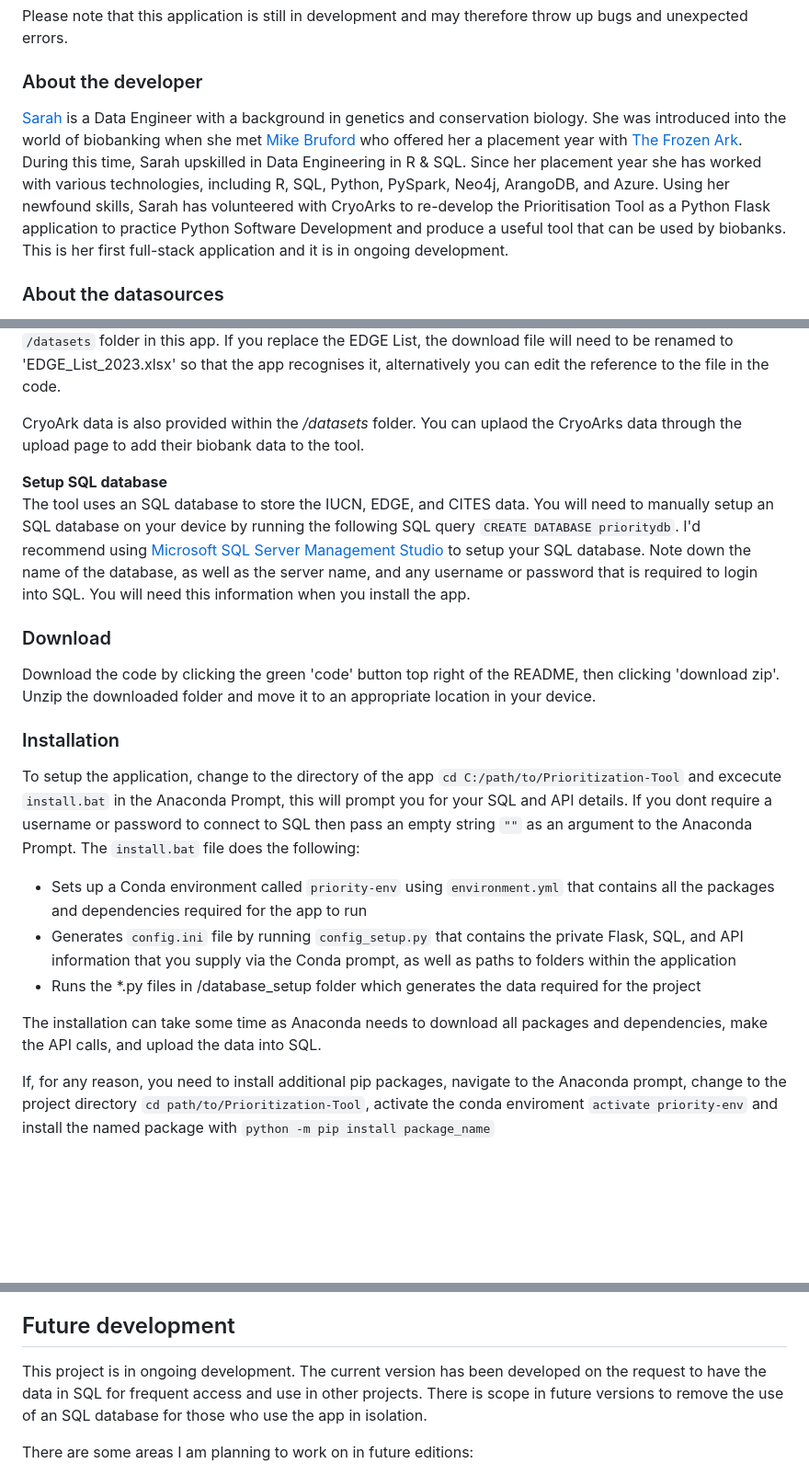
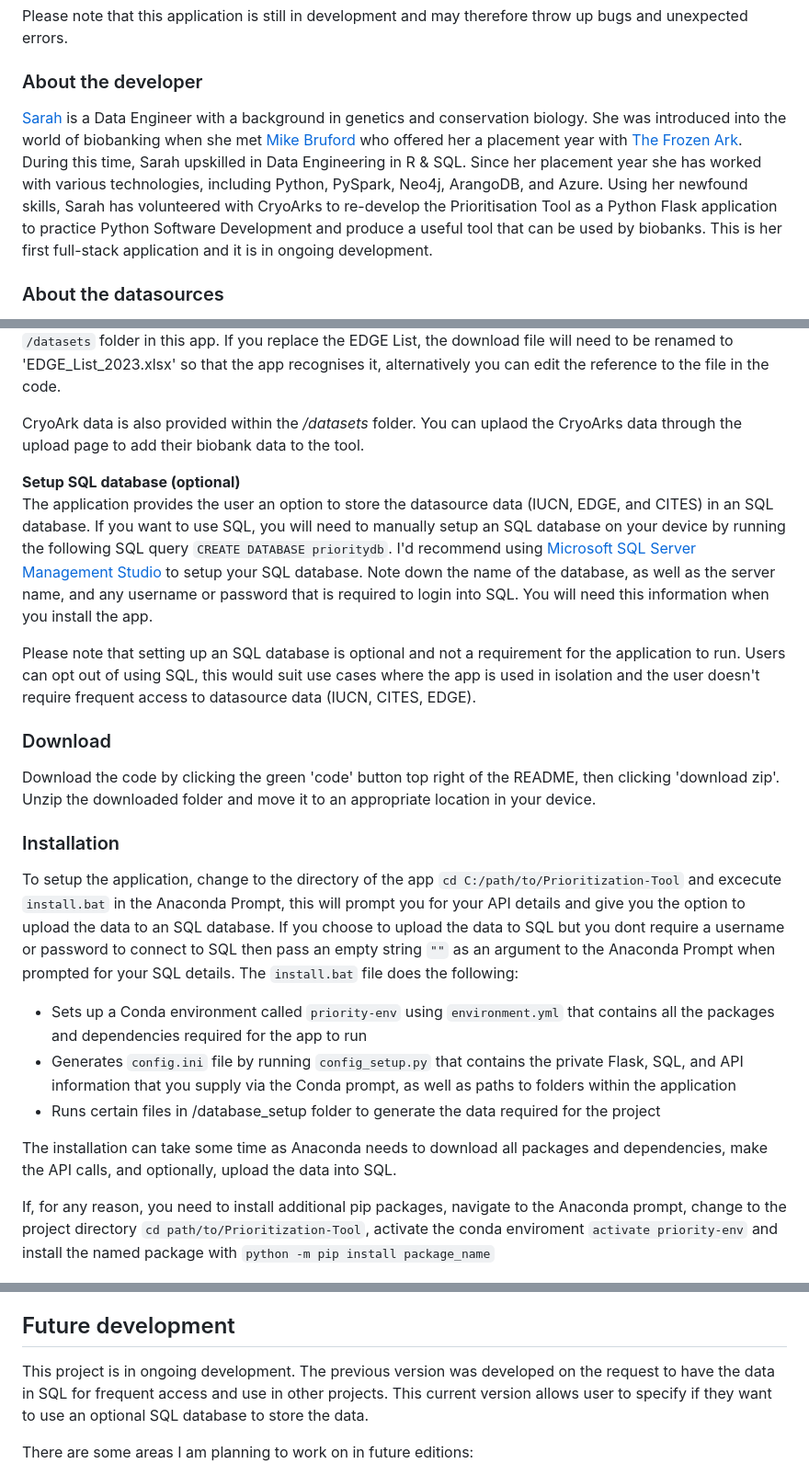
Before and after one commit to sjharw/Biobank-Prioritisation-Tool, a Markdown page: README.md, 3 parts joined by grey strips. Shown: that part at 92% size. GitHub-like rendering; blank space fills up the shorter version.

Commit message:
updated readme on changes made to app

```diff
--- a/README.md
+++ b/README.md
@@ -34,7 +34,7 @@ This issue is due to be addressed in later versions of the tool.
 Please note that this application is still in development and may therefore throw up bugs and unexpected errors.
 
 ### About the developer
-[Sarah](https://www.linkedin.com/in/sarah-j-harwood) is a Data Engineer with a background in genetics and conservation biology. She was introduced into the world of biobanking when she met [Mike Bruford](https://www.cardiff.ac.uk/people/view/81128-bruford-mike) who offered her a placement year with [The Frozen Ark](https://www.frozenark.org/). During this time, Sarah upskilled in Data Engineering in R & SQL. Since her placement year she has worked with various technologies, including R, SQL, Python, PySpark, Neo4j, ArangoDB, and Azure. Using her newfound skills, Sarah has volunteered with CryoArks to re-develop the Prioritisation Tool as a Python Flask application to practice Python Software Development and produce a useful tool that can be used by biobanks. This is her first full-stack application and it is in ongoing development.
+[Sarah](https://www.linkedin.com/in/sarah-j-harwood) is a Data Engineer with a background in genetics and conservation biology. She was introduced into the world of biobanking when she met [Mike Bruford](https://www.cardiff.ac.uk/people/view/81128-bruford-mike) who offered her a placement year with [The Frozen Ark](https://www.frozenark.org/). During this time, Sarah upskilled in Data Engineering in R & SQL. Since her placement year she has worked with various technologies, including Python, PySpark, Neo4j, ArangoDB, and Azure. Using her newfound skills, Sarah has volunteered with CryoArks to re-develop the Prioritisation Tool as a Python Flask application to practice Python Software Development and produce a useful tool that can be used by biobanks. This is her first full-stack application and it is in ongoing development.
 
 ### About the datasources
 
@@ -114,10 +114,12 @@ EDGE data is provided in this tool within the <i>/datasets</i> folder. You can r
 
 CryoArk data is also provided within the <i>/datasets</i> folder. You can uplaod the CryoArks data through the upload page to add their biobank data to the tool.
 
-**Setup SQL database**
+**Setup SQL database (optional)**
 <br>
-The tool uses an SQL database to store the IUCN, EDGE, and CITES data. You will need to manually setup an SQL database on your device by running the following SQL query `CREATE DATABASE prioritydb`. I'd recommend using [Microsoft SQL Server Management Studio](https://learn.microsoft.com/en-us/sql/ssms/release-notes-ssms?view=sql-server-ver16#previous-ssms-releases) to setup your SQL database.
+The application provides the user an option to store the datasource data (IUCN, EDGE, and CITES) in an SQL database. If you want to use SQL, you will need to manually setup an SQL database on your device by running the following SQL query `CREATE DATABASE prioritydb`. I'd recommend using [Microsoft SQL Server Management Studio](https://learn.microsoft.com/en-us/sql/ssms/release-notes-ssms?view=sql-server-ver16#previous-ssms-releases) to setup your SQL database.
 Note down the name of the database, as well as the server name, and any username or password that is required to login into SQL. You will need this information when you install the app.
+
+Please note that setting up an SQL database is optional and not a requirement for the application to run. Users can opt out of using SQL, this would suit use cases where the app is used in isolation and the user doesn't require frequent access to datasource data (IUCN, CITES, EDGE).
 
 ### Download
 Download the code by clicking the green 'code' button top right of the README, then clicking 'download zip'. Unzip the downloaded folder and move it to an appropriate location in your device.
@@ -125,13 +127,13 @@ Download the code by clicking the green 'code' button top right of the README, t
 ### Installation
 
 To setup the application, change to the directory of the app `cd C:/path/to/Prioritization-Tool` and excecute `install.bat` in the Anaconda Prompt,
-this will prompt you for your SQL and API details. If you dont require a username or password to connect to SQL then pass an empty string `""` as an argument to the Anaconda Prompt.
+this will prompt you for your API details and give you the option to upload the data to an SQL database. If you choose to upload the data to SQL but you dont require a username or password to connect to SQL then pass an empty string `""` as an argument to the Anaconda Prompt when prompted for your SQL details.
 The `install.bat` file does the following:
 - Sets up a Conda environment called `priority-env` using `environment.yml` that contains all the packages and dependencies required for the app to run
 - Generates `config.ini` file by running `config_setup.py` that contains the private Flask, SQL, and API information that you supply via the Conda prompt, as well as paths to folders within the application
-- Runs the *.py files in /database_setup folder which generates the data required for the project
+- Runs certain files in /database_setup folder to generate the data required for the project
 
-The installation can take some time as Anaconda needs to download all packages and dependencies, make the API calls, and upload the data into SQL.
+The installation can take some time as Anaconda needs to download all packages and dependencies, make the API calls, and optionally, upload the data into SQL.
 
 If, for any reason, you need to install additional pip packages, navigate to the
 Anaconda prompt, change to the project directory `cd path/to/Prioritization-Tool`, activate the conda enviroment `activate priority-env` and install the named package with `python -m pip install package_name`
@@ -267,7 +269,7 @@ The /datasets folder contains the CryoArks dataset and EDGE 2023 dataset.
 The /downloaded folder is where downloads from the application are saved to.
 
 ## Future development
-This project is in ongoing development. The current version has been developed on the request to have the data in SQL for frequent access and use in other projects. There is scope in future versions to remove the use of an SQL database for those who use the app in isolation.
+This project is in ongoing development. The previous version was developed on the request to have the data in SQL for frequent access and use in other projects. This current version allows user to specify if they want to use an optional SQL database to store the data.
 
 There are some areas I am planning to work on in future editions:
 - Replacing fake demand scores with real demand/ request data
```
